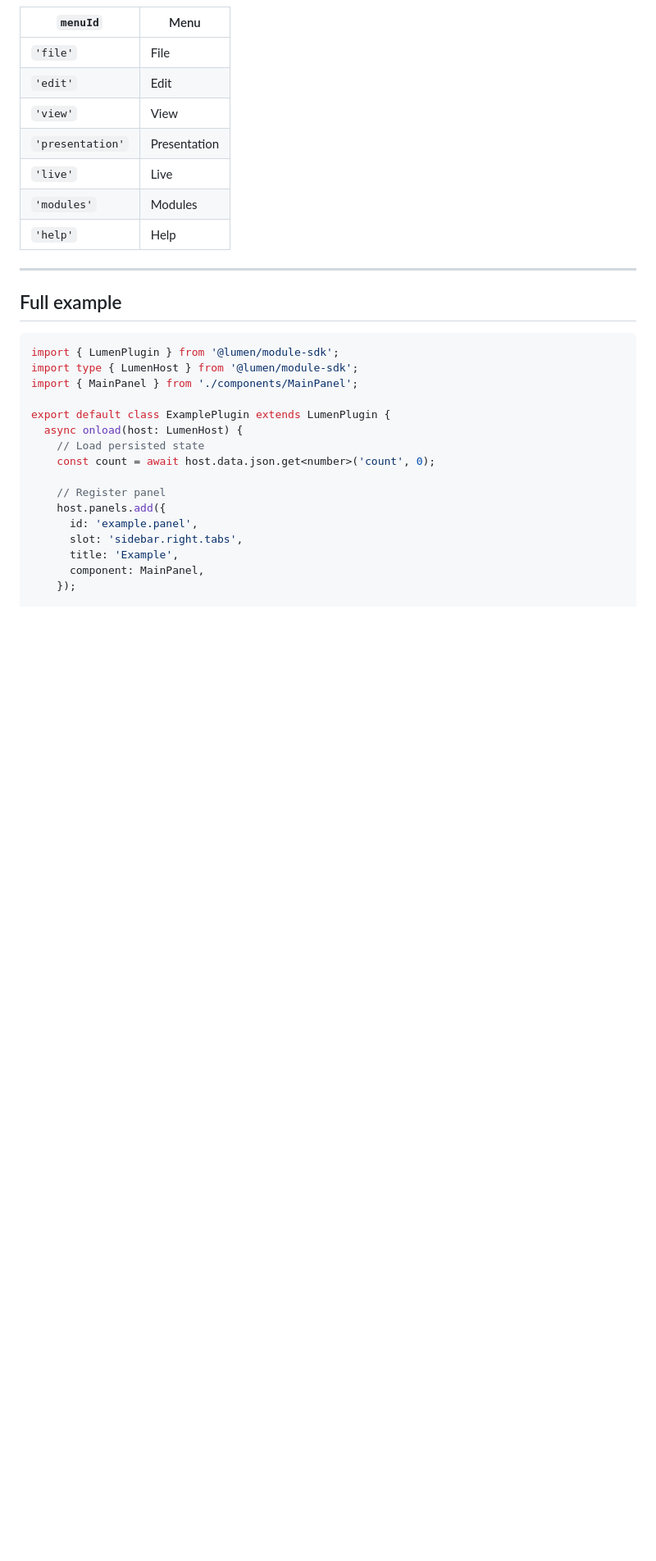
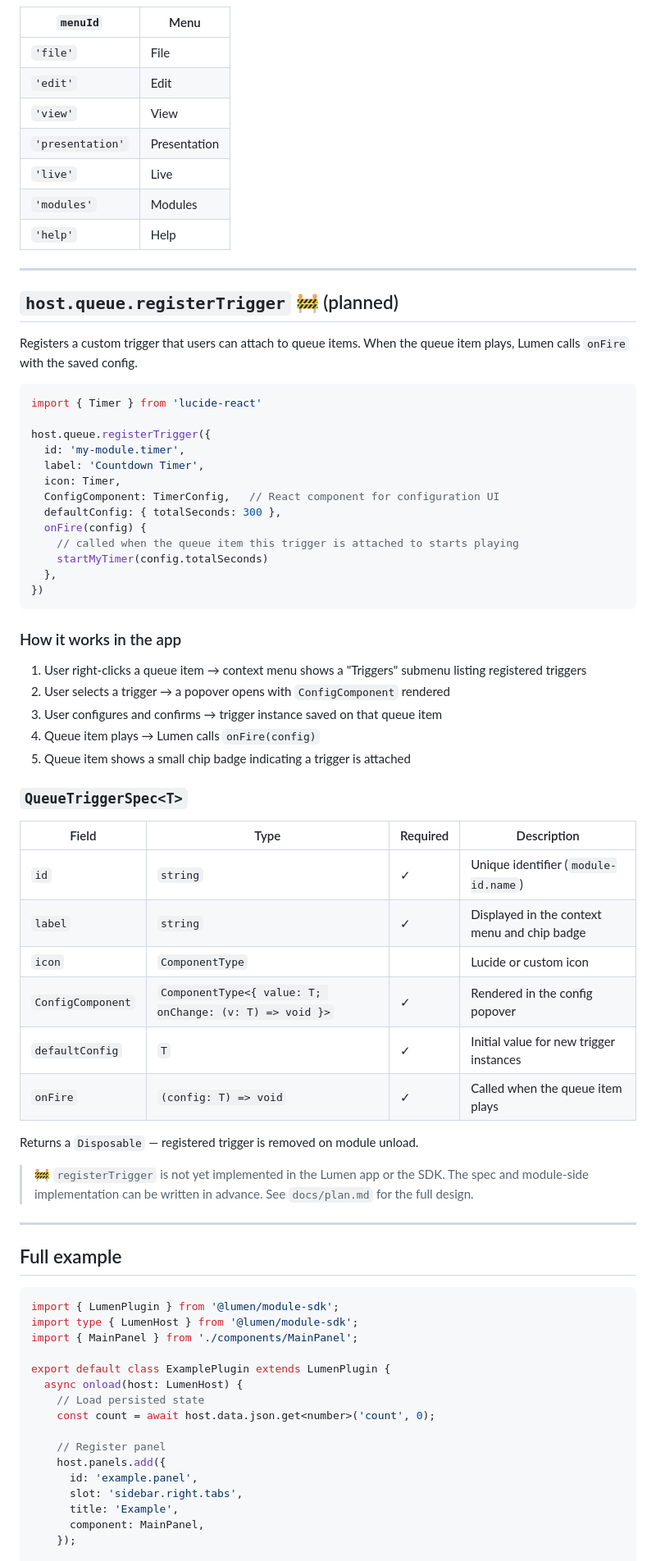
Before and after one commit to Lumen-media/lumen, a Markdown page: docs/module-api-reference.md, the part around one of its changes. Shown at 82% size. Rendered like a GitHub page; blank space fills up the shorter version.

````diff
--- a/docs/module-api-reference.md
+++ b/docs/module-api-reference.md
@@ -663,6 +754,51 @@ host.menus.register({
 
 ---
 
+## `host.queue.registerTrigger` 🚧 (planned)
+
+Registers a custom trigger that users can attach to queue items. When the queue item plays, Lumen calls `onFire` with the saved config.
+
+```ts
+import { Timer } from 'lucide-react'
+
+host.queue.registerTrigger({
+  id: 'my-module.timer',
+  label: 'Countdown Timer',
+  icon: Timer,
+  ConfigComponent: TimerConfig,   // React component for configuration UI
+  defaultConfig: { totalSeconds: 300 },
+  onFire(config) {
+    // called when the queue item this trigger is attached to starts playing
+    startMyTimer(config.totalSeconds)
+  },
+})
+```
+
+### How it works in the app
+
+1. User right-clicks a queue item → context menu shows a "Triggers" submenu listing registered triggers
+2. User selects a trigger → a popover opens with `ConfigComponent` rendered
+3. User configures and confirms → trigger instance saved on that queue item
+4. Queue item plays → Lumen calls `onFire(config)`
+5. Queue item shows a small chip badge indicating a trigger is attached
+
+### `QueueTriggerSpec<T>`
+
+| Field | Type | Required | Description |
+|---|---|---|---|
+| `id` | `string` | ✓ | Unique identifier (`module-id.name`) |
+| `label` | `string` | ✓ | Displayed in the context menu and chip badge |
+| `icon` | `ComponentType` | | Lucide or custom icon |
+| `ConfigComponent` | `ComponentType<{ value: T; onChange: (v: T) => void }>` | ✓ | Rendered in the config popover |
+| `defaultConfig` | `T` | ✓ | Initial value for new trigger instances |
+| `onFire` | `(config: T) => void` | ✓ | Called when the queue item plays |
+
+Returns a `Disposable` — registered trigger is removed on module unload.
+
+> 🚧 `registerTrigger` is not yet implemented in the Lumen app or the SDK. The spec and module-side implementation can be written in advance. See `docs/plan.md` for the full design.
+
+---
+
 ## Full example
 
 ```ts
````
Also changed, not shown: other parts of docs/module-api-reference.md (+95 -4 lines).
